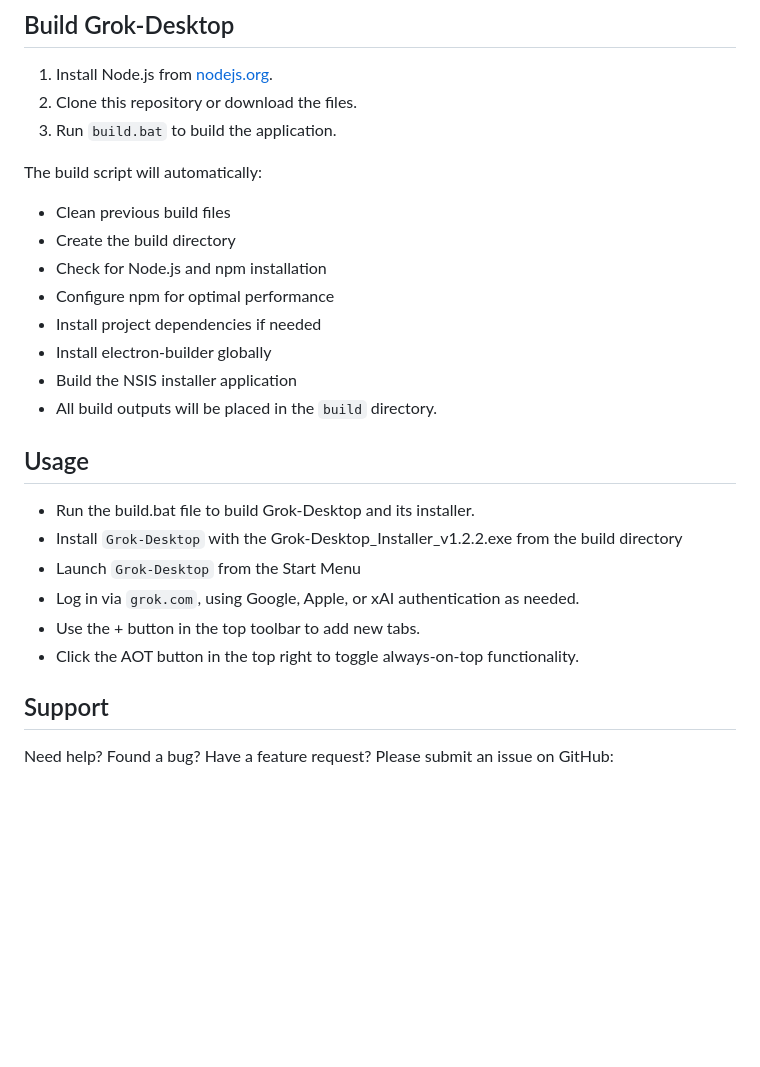
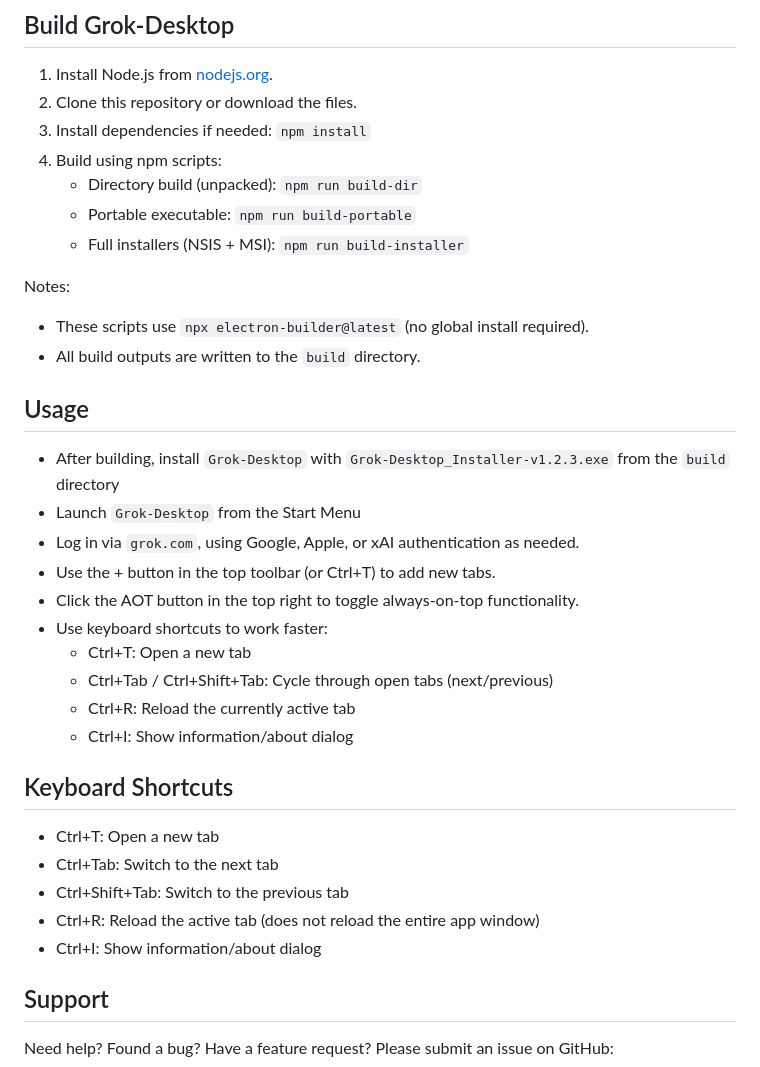
Before and after one commit to AnRkey/Grok-Desktop, a Markdown page: README.md, the part around the change printed below. GitHub-like rendering; blank space fills up the shorter version.

```diff
--- a/README.md
+++ b/README.md
@@ -42,25 +43,34 @@ Grok-Desktop is an Nativefier-based desktop application for Windows 10 and 11 th
 ## Build Grok-Desktop
 1. Install Node.js from [nodejs.org](https://nodejs.org/).
 2. Clone this repository or download the files.
-3. Run `build.bat` to build the application.
+3. Install dependencies if needed: `npm install`
+4. Build using npm scripts:
+   - Directory build (unpacked): `npm run build-dir`
+   - Portable executable: `npm run build-portable`
+   - Full installers (NSIS + MSI): `npm run build-installer`
 
-The build script will automatically:
-- Clean previous build files
-- Create the build directory
-- Check for Node.js and npm installation
-- Configure npm for optimal performance
-- Install project dependencies if needed
-- Install electron-builder globally
-- Build the NSIS installer application
-- All build outputs will be placed in the `build` directory.
+Notes:
+- These scripts use `npx electron-builder@latest` (no global install required).
+- All build outputs are written to the `build` directory.
 
 ## Usage
-- Run the build.bat file to build Grok-Desktop and its installer.
-- Install `Grok-Desktop` with the Grok-Desktop_Installer_v1.2.2.exe from the build directory
+- After building, install `Grok-Desktop` with `Grok-Desktop_Installer-v1.2.3.exe` from the `build` directory
 - Launch `Grok-Desktop` from the Start Menu
 - Log in via `grok.com`, using Google, Apple, or xAI authentication as needed.
-- Use the + button in the top toolbar to add new tabs.
+- Use the + button in the top toolbar (or Ctrl+T) to add new tabs.
 - Click the AOT button in the top right to toggle always-on-top functionality.
+- Use keyboard shortcuts to work faster:
+  - Ctrl+T: Open a new tab
+  - Ctrl+Tab / Ctrl+Shift+Tab: Cycle through open tabs (next/previous)
+  - Ctrl+R: Reload the currently active tab
+  - Ctrl+I: Show information/about dialog
+
+## Keyboard Shortcuts
+- Ctrl+T: Open a new tab
+- Ctrl+Tab: Switch to the next tab
+- Ctrl+Shift+Tab: Switch to the previous tab
+- Ctrl+R: Reload the active tab (does not reload the entire app window)
+- Ctrl+I: Show information/about dialog
 
 ## Support
 Need help? Found a bug? Have a feature request? Please submit an issue on GitHub:
```
Also changed, not shown: other parts of README.md (+3 -2 lines), CHANGELOG.md (+31 -1 lines), SECURITY.md (+2 -1 lines), release-note.md (added, +49 -0 lines), screenshot.png, 7 other files.
